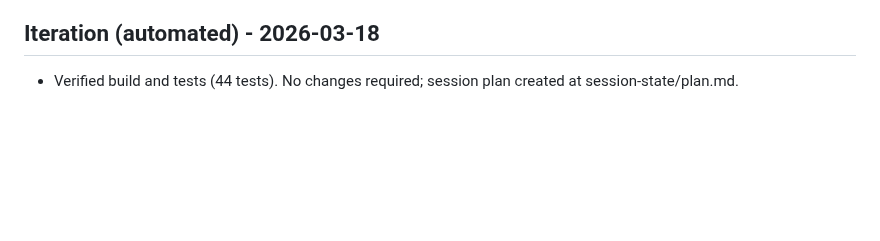
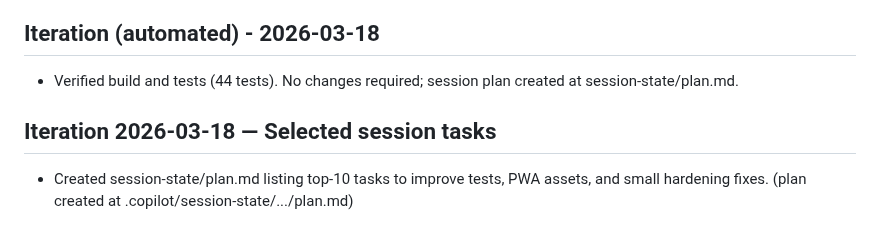
Before and after one commit to hpractv/car-work-tracker, a Markdown page: .ralph/fix_plan.md, the part around the change. Drawn GitHub-style; blank space fills up the shorter version.

Commit message:
docs: update .ralph fix_plan and logs after verification
Appended iteration note and logs; created session plan

Co-authored-by: Copilot <223556219+Copilot@users.noreply.github.com>

```diff
--- a/.ralph/fix_plan.md
+++ b/.ralph/fix_plan.md
@@ -296,3 +296,5 @@ pm run test:ci) passed.
 - Updated .ralph/logs/progress.txt and .ralph/logs/learnings.md; updated .ralph/AGENT.md with push-note.
 ## Iteration (automated) - 2026-03-18
 - Verified build and tests (44 tests). No changes required; session plan created at session-state/plan.md.
+## Iteration 2026-03-18 — Selected session tasks
+- Created session-state/plan.md listing top-10 tasks to improve tests, PWA assets, and small hardening fixes. (plan created at .copilot/session-state/.../plan.md)
```
